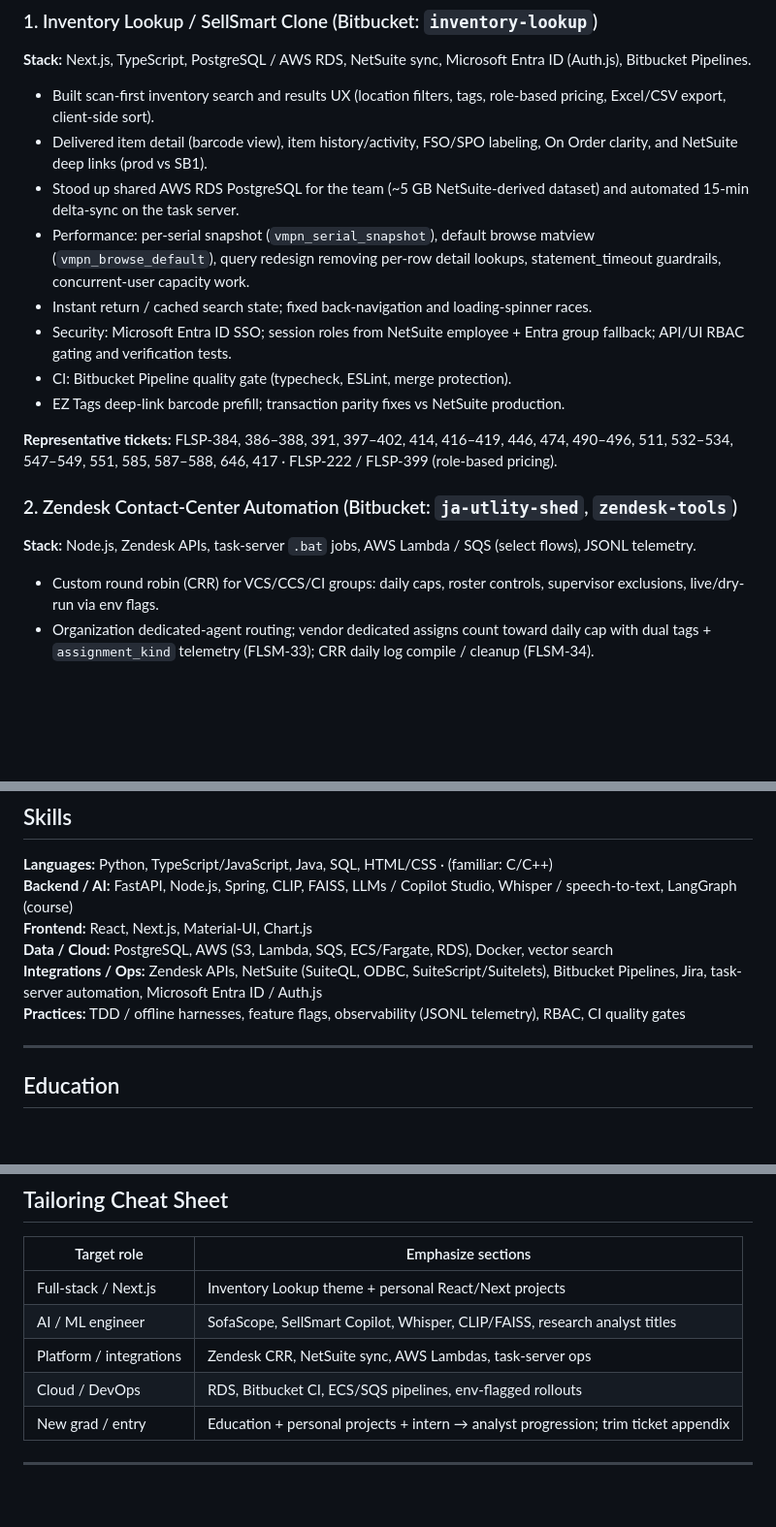
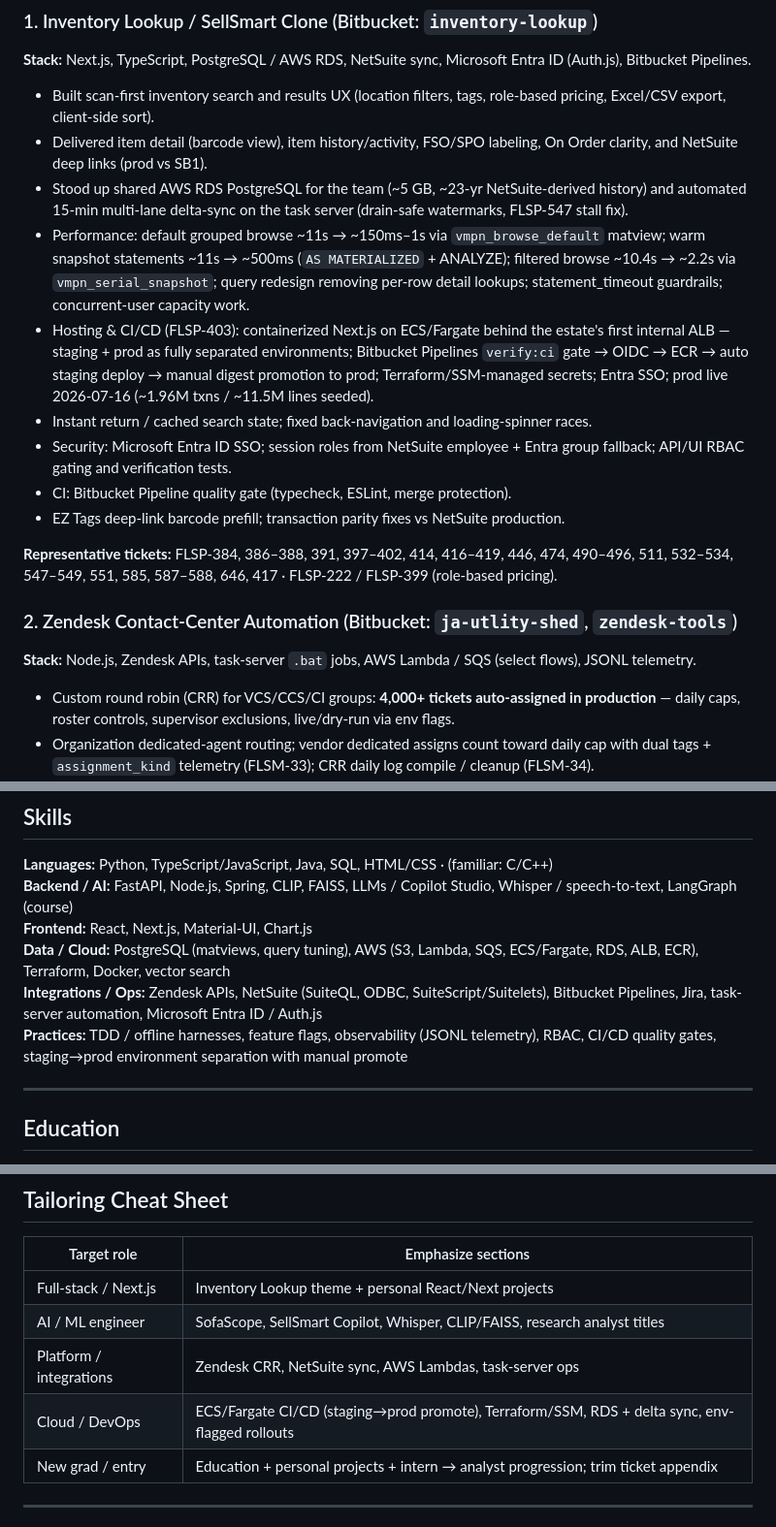
Before and after one commit to cwarre33/portfolio, a Markdown page: referece_context/MASTER_RESUME.md, 3 parts joined by grey strips. Shown at 97% size. Drawn GitHub-style; blank space fills up the shorter version.

```diff
--- a/referece_context/MASTER_RESUME.md
+++ b/referece_context/MASTER_RESUME.md
@@ -71,8 +74,9 @@ Use these as the pool when tailoring. Ticket keys are for *your* reference only
 
 - Built scan-first inventory search and results UX (location filters, tags, role-based pricing, Excel/CSV export, client-side sort).
 - Delivered item detail (barcode view), item history/activity, FSO/SPO labeling, On Order clarity, and NetSuite deep links (prod vs SB1).
-- Stood up shared AWS RDS PostgreSQL for the team (~5 GB NetSuite-derived dataset) and automated 15-min delta-sync on the task server.
-- Performance: per-serial snapshot (`vmpn_serial_snapshot`), default browse matview (`vmpn_browse_default`), query redesign removing per-row detail lookups, statement_timeout guardrails, concurrent-user capacity work.
+- Stood up shared AWS RDS PostgreSQL for the team (~5 GB, ~23-yr NetSuite-derived history) and automated 15-min multi-lane delta-sync on the task server (drain-safe watermarks, FLSP-547 stall fix).
+- Performance: default grouped browse ~11s → ~150ms–1s via `vmpn_browse_default` matview; warm snapshot statements ~11s → ~500ms (`AS MATERIALIZED` + ANALYZE); filtered browse ~10.4s → ~2.2s via `vmpn_serial_snapshot`; query redesign removing per-row detail lookups; statement_timeout guardrails; concurrent-user capacity work.
+- Hosting & CI/CD (FLSP-403): containerized Next.js on ECS/Fargate behind the estate's first internal ALB — staging + prod as fully separated environments; Bitbucket Pipelines `verify:ci` gate → OIDC → ECR → auto staging deploy → manual digest promotion to prod; Terraform/SSM-managed secrets; Entra SSO; prod live 2026-07-16 (~1.96M txns / ~11.5M lines seeded).
 - Instant return / cached search state; fixed back-navigation and loading-spinner races.
 - Security: Microsoft Entra ID SSO; session roles from NetSuite employee + Entra group fallback; API/UI RBAC gating and verification tests.
 - CI: Bitbucket Pipeline quality gate (typecheck, ESLint, merge protection).
@@ -84,7 +88,7 @@ Use these as the pool when tailoring. Ticket keys are for *your* reference only
 
 **Stack:** Node.js, Zendesk APIs, task-server `.bat` jobs, AWS Lambda / SQS (select flows), JSONL telemetry.
 
-- Custom round robin (CRR) for VCS/CCS/CI groups: daily caps, roster controls, supervisor exclusions, live/dry-run via env flags.
+- Custom round robin (CRR) for VCS/CCS/CI groups: **4,000+ tickets auto-assigned in production** — daily caps, roster controls, supervisor exclusions, live/dry-run via env flags.
 - Organization dedicated-agent routing; vendor dedicated assigns count toward daily cap with dual tags + `assignment_kind` telemetry (FLSM-33); CRR daily log compile / cleanup (FLSM-34).
 - CCS native vs custom RR merge strategy with feature-flag style env toggles so live VCS was never disrupted.
 - Call auto-transcription task-server job (faster-whisper path; empty-recording tagging); chat 3-minute timeout handler; dedicated-agent Lambda assigner.
@@ -145,9 +150,9 @@ Use these as the pool when tailoring. Ticket keys are for *your* reference only
 **Languages:** Python, TypeScript/JavaScript, Java, SQL, HTML/CSS · (familiar: C/C++)
 **Backend / AI:** FastAPI, Node.js, Spring, CLIP, FAISS, LLMs / Copilot Studio, Whisper / speech-to-text, LangGraph (course)
 **Frontend:** React, Next.js, Material-UI, Chart.js
-**Data / Cloud:** PostgreSQL, AWS (S3, Lambda, SQS, ECS/Fargate, RDS), Docker, vector search
+**Data / Cloud:** PostgreSQL (matviews, query tuning), AWS (S3, Lambda, SQS, ECS/Fargate, RDS, ALB, ECR), Terraform, Docker, vector search
 **Integrations / Ops:** Zendesk APIs, NetSuite (SuiteQL, ODBC, SuiteScript/Suitelets), Bitbucket Pipelines, Jira, task-server automation, Microsoft Entra ID / Auth.js
-**Practices:** TDD / offline harnesses, feature flags, observability (JSONL telemetry), RBAC, CI quality gates
+**Practices:** TDD / offline harnesses, feature flags, observability (JSONL telemetry), RBAC, CI/CD quality gates, staging→prod environment separation with manual promote
 
 ---
 
@@ -185,7 +190,7 @@ Trail running, hiking, backpacking, climbing, yoga, reading, meditation
 | Full-stack / Next.js | Inventory Lookup theme + personal React/Next projects |
 | AI / ML engineer | SofaScope, SellSmart Copilot, Whisper, CLIP/FAISS, research analyst titles |
 | Platform / integrations | Zendesk CRR, NetSuite sync, AWS Lambdas, task-server ops |
-| Cloud / DevOps | RDS, Bitbucket CI, ECS/SQS pipelines, env-flagged rollouts |
+| Cloud / DevOps | ECS/Fargate CI/CD (staging→prod promote), Terraform/SSM, RDS + delta sync, env-flagged rollouts |
 | New grad / entry | Education + personal projects + intern → analyst progression; trim ticket appendix |
 
 ---
```
Also changed, not shown: other parts of referece_context/MASTER_RESUME.md (+14 -10 lines).
